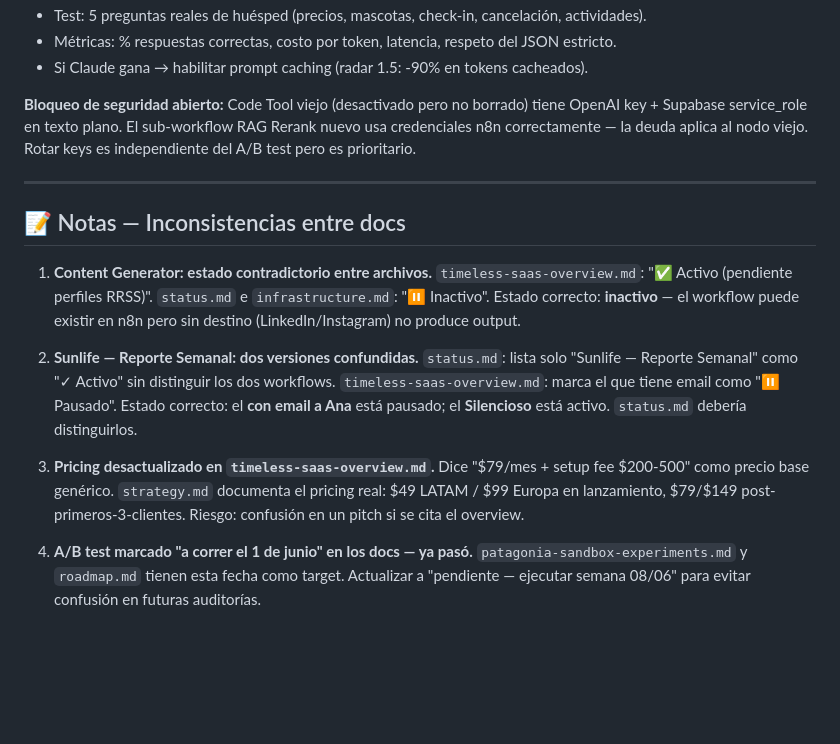
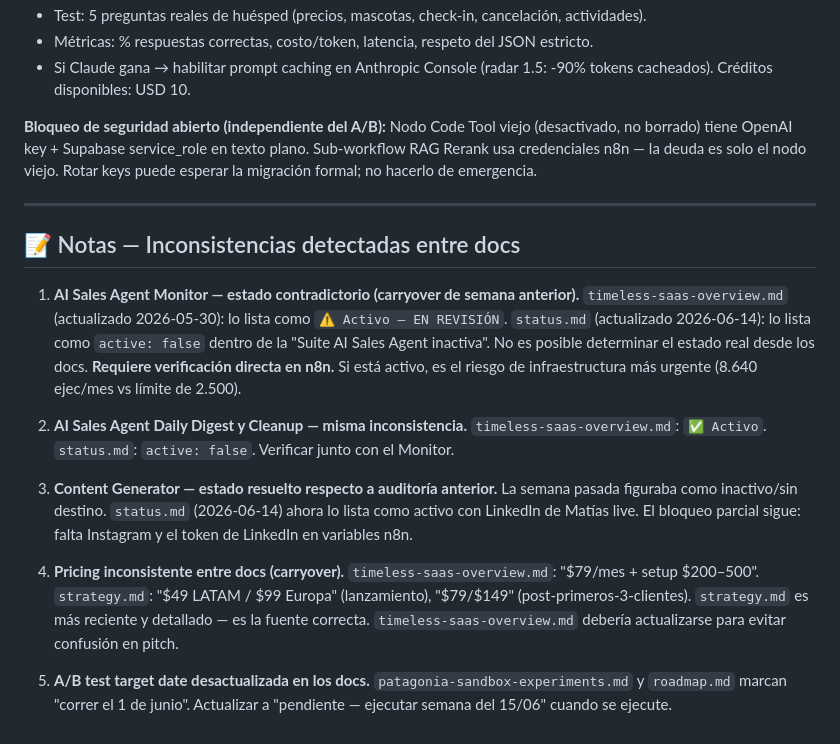
Before and after one commit to dutlimatias-boop/timeless-site, a Markdown page: docs/auditoria-semanal.md, the part around one of its changes. Rendered like a GitHub page; blank space fills up the shorter version.

```diff
--- a/docs/auditoria-semanal.md
+++ b/docs/auditoria-semanal.md
@@ -145,27 +155,28 @@ GPT vs Claude con reranking Cohere. Ambos workflows listos desde el 1/jun sin ej
 - Test: 5 preguntas reales de huésped (precios, mascotas, check-in, cancelación, actividades).
-- Métricas: % respuestas correctas, costo por token, latencia, respeto del JSON estricto.
-- Si Claude gana → habilitar prompt caching (radar 1.5: -90% en tokens cacheados).
+- Métricas: % respuestas correctas, costo/token, latencia, respeto del JSON estricto.
+- Si Claude gana → habilitar prompt caching en Anthropic Console (radar 1.5: -90% tokens cacheados). Créditos disponibles: USD 10.
 
-**Bloqueo de seguridad abierto:** Code Tool viejo (desactivado pero no borrado) tiene OpenAI key + Supabase service_role en texto plano. El sub-workflow RAG Rerank nuevo usa credenciales n8n correctamente — la deuda aplica al nodo viejo. Rotar keys es independiente del A/B test pero es prioritario.
+**Bloqueo de seguridad abierto (independiente del A/B):** Nodo Code Tool viejo (desactivado, no borrado) tiene OpenAI key + Supabase service_role en texto plano. Sub-workflow RAG Rerank usa credenciales n8n — la deuda es solo el nodo viejo. Rotar keys puede esperar la migración formal; no hacerlo de emergencia.
 
 ---
 
-## 📝 Notas — Inconsistencias entre docs
+## 📝 Notas — Inconsistencias detectadas entre docs
 
-1. **Content Generator: estado contradictorio entre archivos.**
-   `timeless-saas-overview.md`: "✅ Activo (pendiente perfiles RRSS)".
-   `status.md` e `infrastructure.md`: "⏸ Inactivo".
-   Estado correcto: **inactivo** — el workflow puede existir en n8n pero sin destino (LinkedIn/Instagram) no produce output.
+1. **AI Sales Agent Monitor — estado contradictorio (carryover de semana anterior).**
+   `timeless-saas-overview.md` (actualizado 2026-05-30): lo lista como `⚠️ Activo — EN REVISIÓN`.
+   `status.md` (actualizado 2026-06-14): lo lista como `active: false` dentro de la "Suite AI Sales Agent inactiva".
+   No es posible determinar el estado real desde los docs. **Requiere verificación directa en n8n.** Si está activo, es el riesgo de infraestructura más urgente (8.640 ejec/mes vs límite de 2.500).
 
-2. **Sunlife — Reporte Semanal: dos versiones confundidas.**
-   `status.md`: lista solo "Sunlife — Reporte Semanal" como "✓ Activo" sin distinguir los dos workflows.
-   `timeless-saas-overview.md`: marca el que tiene email como "⏸ Pausado".
-   Estado correcto: el **con email a Ana** está pausado; el **Silencioso** está activo. `status.md` debería distinguirlos.
+2. **AI Sales Agent Daily Digest y Cleanup — misma inconsistencia.**
+   `timeless-saas-overview.md`: `✅ Activo`. `status.md`: `active: false`. Verificar junto con el Monitor.
 
-3. **Pricing desactualizado en `timeless-saas-overview.md`.**
-   Dice "$79/mes + setup fee $200-500" como precio base genérico.
-   `strategy.md` documenta el pricing real: $49 LATAM / $99 Europa en lanzamiento, $79/$149 post-primeros-3-clientes.
-   Riesgo: confusión en un pitch si se cita el overview.
+3. **Content Generator — estado resuelto respecto a auditoría anterior.**
+   La semana pasada figuraba como inactivo/sin destino. `status.md` (2026-06-14) ahora lo lista como activo con LinkedIn de Matías live. El bloqueo parcial sigue: falta Instagram y el token de LinkedIn en variables n8n.
 
-4. **A/B test marcado "a correr el 1 de junio" en los docs — ya pasó.**
-   `patagonia-sandbox-experiments.md` y `roadmap.md` tienen esta fecha como target. Actualizar a "pendiente — ejecutar semana 08/06" para evitar confusión en futuras auditorías.
+4. **Pricing inconsistente entre docs (carryover).**
+   `timeless-saas-overview.md`: "$79/mes + setup $200–500".
+   `strategy.md`: "$49 LATAM / $99 Europa" (lanzamiento), "$79/$149" (post-primeros-3-clientes).
+   `strategy.md` es más reciente y detallado — es la fuente correcta. `timeless-saas-overview.md` debería actualizarse para evitar confusión en pitch.
+
+5. **A/B test target date desactualizada en los docs.**
+   `patagonia-sandbox-experiments.md` y `roadmap.md` marcan "correr el 1 de junio". Actualizar a "pendiente — ejecutar semana del 15/06" cuando se ejecute.
```
Also changed, not shown: other parts of docs/auditoria-semanal.md (+77 -67 lines).
